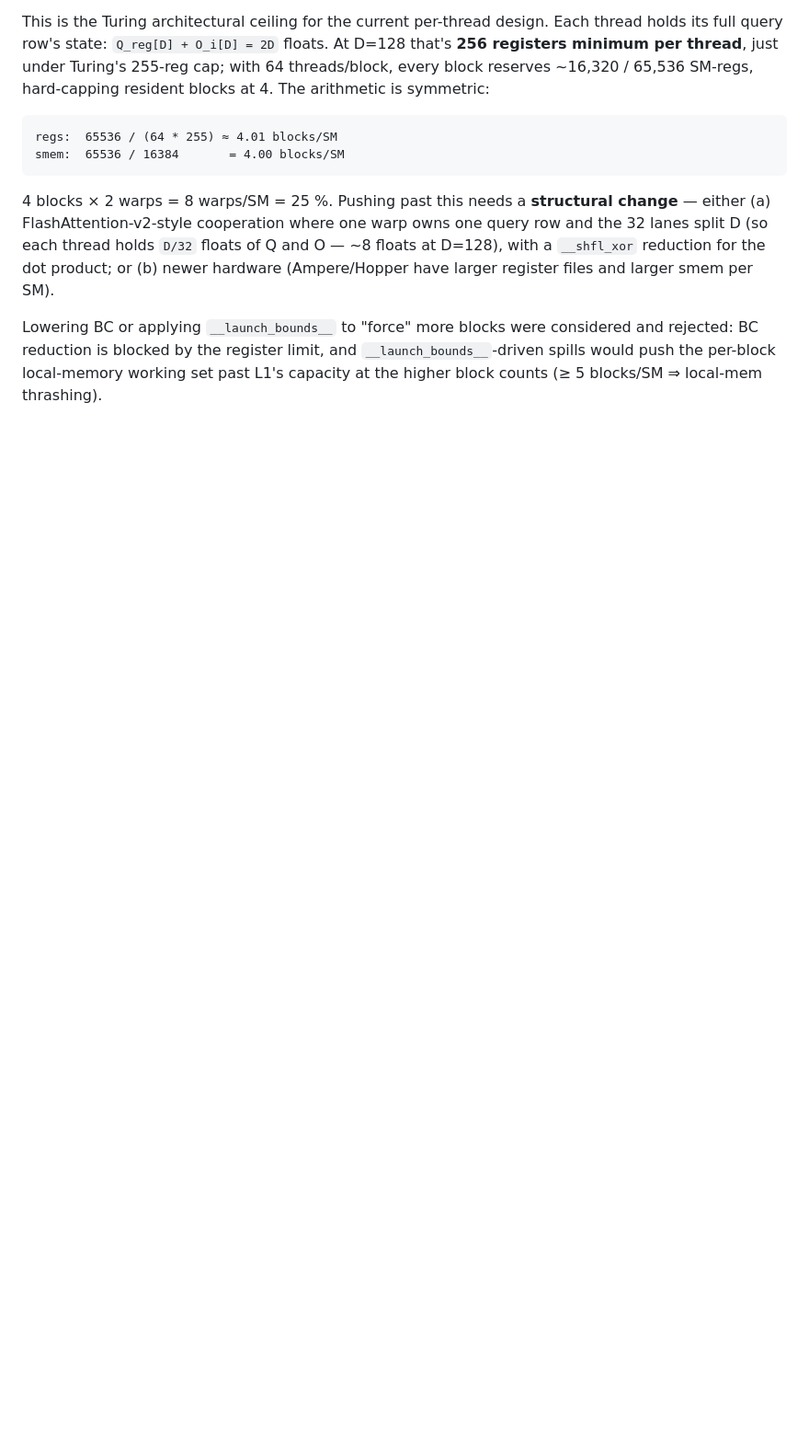
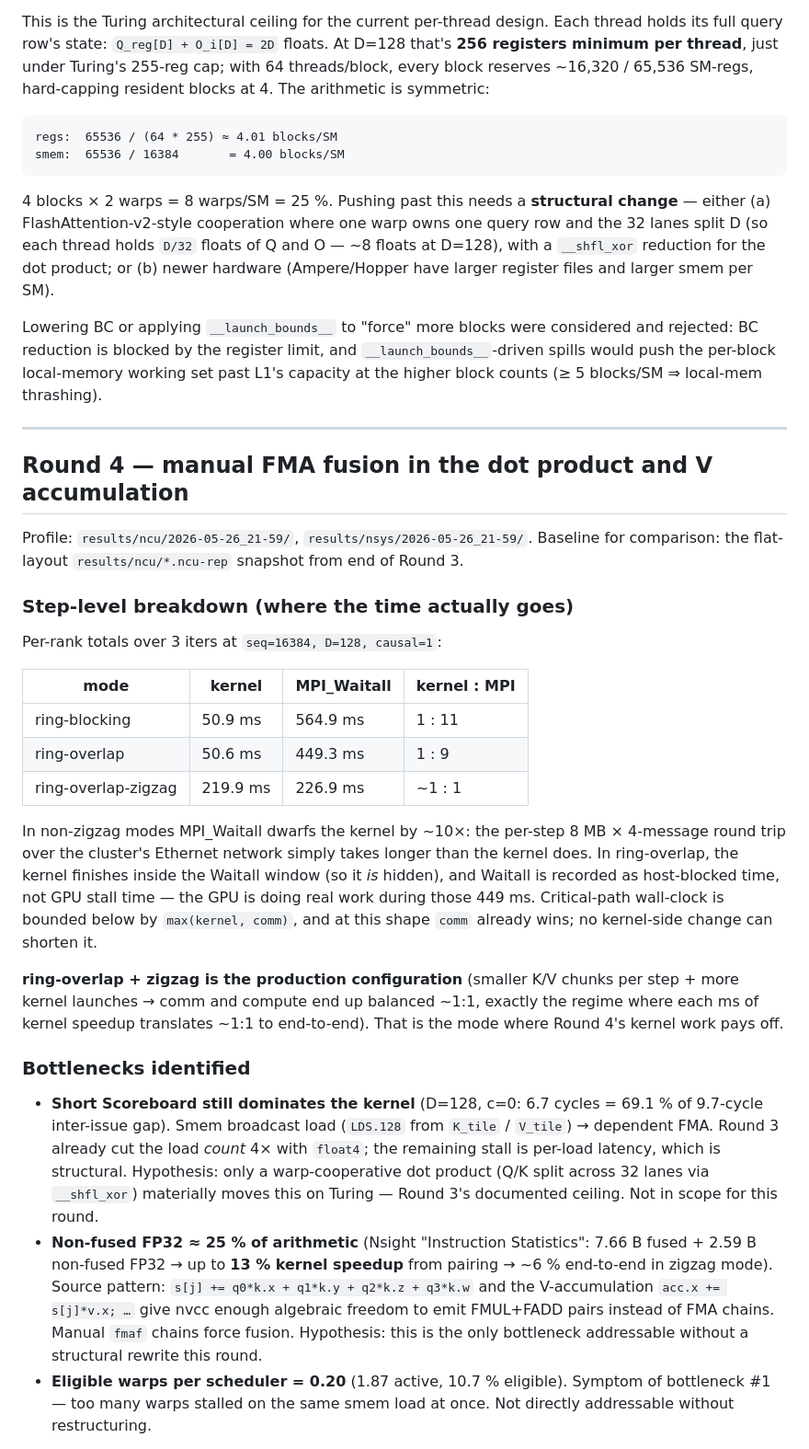
Before and after one commit to h1ppox99/ring-attention, a Markdown page: KERNEL_OPTIMIZATIONS.md, the part around one of its changes. Shown at 92% size. Rendered like a GitHub page; blank space fills up the shorter version.

Commit message:
feat: round 4 of iterative improvement

```diff
--- a/KERNEL_OPTIMIZATIONS.md
+++ b/KERNEL_OPTIMIZATIONS.md
@@ -160,3 +160,57 @@ considered and rejected: BC reduction is blocked by the register limit, and
 `__launch_bounds__`-driven spills would push the per-block local-memory
 working set past L1's capacity at the higher block counts (≥ 5 blocks/SM ⇒
 local-mem thrashing).
+
+---
+
+## Round 4 — manual FMA fusion in the dot product and V accumulation
+
+Profile: `results/ncu/2026-05-26_21-59/`, `results/nsys/2026-05-26_21-59/`.
+Baseline for comparison: the flat-layout `results/ncu/*.ncu-rep` snapshot
+from end of Round 3.
+
+### Step-level breakdown (where the time actually goes)
+
+Per-rank totals over 3 iters at `seq=16384, D=128, causal=1`:
+
+| mode                 | kernel | MPI_Waitall | kernel : MPI |
+|---                   |---     |---          |---           |
+| ring-blocking        | 50.9 ms | 564.9 ms   | 1 : 11       |
+| ring-overlap         | 50.6 ms | 449.3 ms   | 1 : 9        |
+| ring-overlap-zigzag  | 219.9 ms | 226.9 ms  | ~1 : 1       |
+
+In non-zigzag modes MPI_Waitall dwarfs the kernel by ~10×: the per-step
+8 MB × 4-message round trip over the cluster's Ethernet network simply
+takes longer than the kernel does. In ring-overlap, the kernel finishes
+inside the Waitall window (so it *is* hidden), and Waitall is recorded as
+host-blocked time, not GPU stall time — the GPU is doing real work during
+those 449 ms. Critical-path wall-clock is bounded below by `max(kernel,
+comm)`, and at this shape `comm` already wins; no kernel-side change can
+shorten it.
+
+**ring-overlap + zigzag is the production configuration** (smaller K/V
+chunks per step + more kernel launches → comm and compute end up balanced
+~1:1, exactly the regime where each ms of kernel speedup translates ~1:1
+to end-to-end). That is the mode where Round 4's kernel work pays off.
+
+### Bottlenecks identified
+
+- **Short Scoreboard still dominates the kernel** (D=128, c=0: 6.7 cycles =
+  69.1 % of 9.7-cycle inter-issue gap). Smem broadcast load (`LDS.128` from
+  `K_tile` / `V_tile`) → dependent FMA. Round 3 already cut the load
+  *count* 4× with `float4`; the remaining stall is per-load latency, which
+  is structural. Hypothesis: only a warp-cooperative dot product (Q/K split
+  across 32 lanes via `__shfl_xor`) materially moves this on Turing —
+  Round 3's documented ceiling. Not in scope for this round.
+- **Non-fused FP32 ≈ 25 % of arithmetic** (Nsight "Instruction Statistics":
+  7.66 B fused + 2.59 B non-fused FP32 → up to **13 % kernel speedup** from
+  pairing → ~6 % end-to-end in zigzag mode). Source pattern: `s[j] +=
+  q0*k.x + q1*k.y + q2*k.z + q3*k.w` and the V-accumulation `acc.x +=
+  s[j]*v.x; …` give nvcc enough algebraic freedom to emit FMUL+FADD pairs
+  instead of FMA chains. Manual `fmaf` chains force fusion. Hypothesis:
+  this is the only bottleneck addressable without a structural rewrite
+  this round.
+- **Eligible warps per scheduler = 0.20** (1.87 active, 10.7 % eligible).
+  Symptom of bottleneck #1 — too many warps stalled on the same smem load
+  at once. Not directly addressable without restructuring.
+
```
Also changed, not shown: other parts of KERNEL_OPTIMIZATIONS.md (+45 -0 lines).
